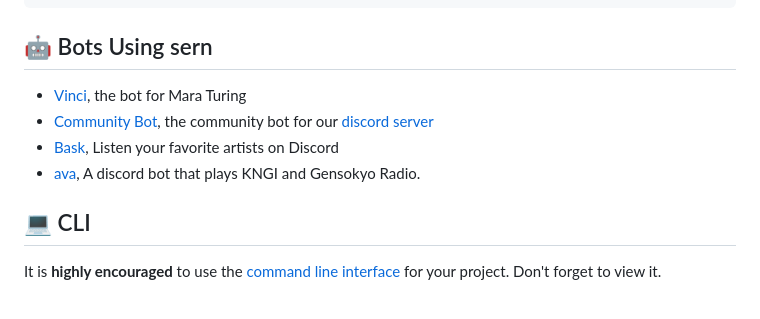
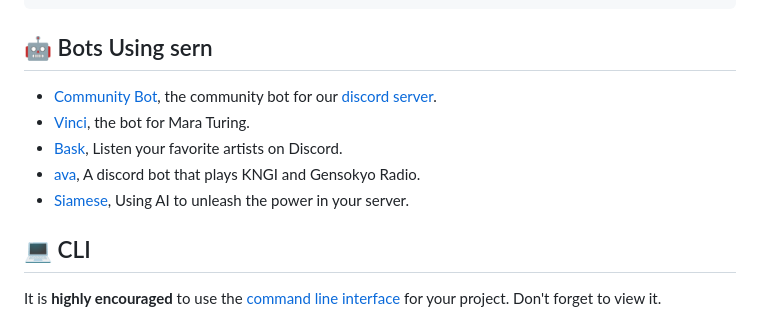
Before and after one commit to sern-handler/handler, a Markdown page: README.md, the part around the change. Drawn GitHub-style.

Commit message:
feat: Adding my bot to readme

````diff
--- a/README.md
+++ b/README.md
@@ -96,10 +96,11 @@ exports.default = commandModule({
 ```
 
 ## 🤖 Bots Using sern
-- [Vinci](https://github.com/SrIzan10/vinci), the bot for Mara Turing
-- [Community Bot](https://github.com/sern-handler/sern-community), the community bot for our [discord server](https://sern.dev/discord)
-- [Bask](https://github.com/baskbotml/bask), Listen your favorite artists on Discord
+- [Community Bot](https://github.com/sern-handler/sern-community), the community bot for our [discord server](https://sern.dev/discord).
+- [Vinci](https://github.com/SrIzan10/vinci), the bot for Mara Turing.
+- [Bask](https://github.com/baskbotml/bask), Listen your favorite artists on Discord.
 - [ava](https://github.com/SrIzan10/ava), A discord bot that plays KNGI and Gensokyo Radio.
+- [Siamese](https://github.com/Benzo-Fury/Siamese-Bot), Using AI to unleash the power in your server.
 
 ## 💻 CLI
 
````
